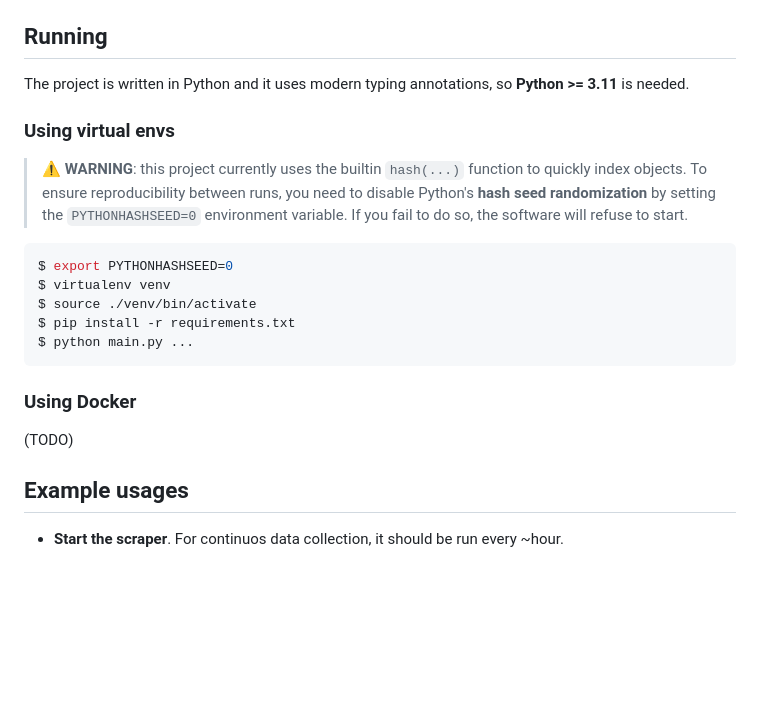
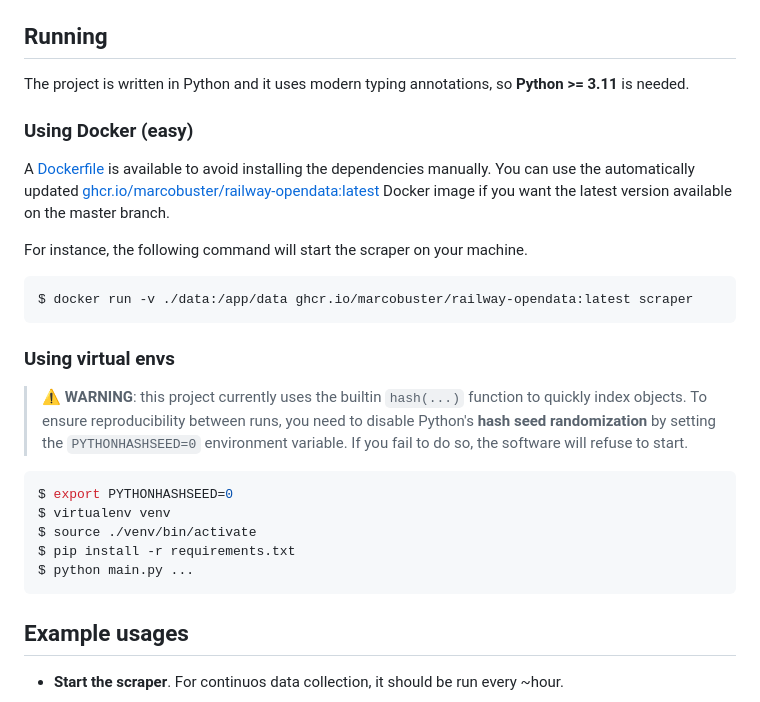
Before and after one commit to MarcoBuster/railway-opendata, a Markdown page: README.md, the part around the change. Rendered like a GitHub page; blank space fills up the shorter version.

Commit message:
Add Docker instructions in README

````diff
--- a/README.md
+++ b/README.md
@@ -26,6 +26,18 @@ The application is composed by multiple modules, accessible via CLI:
 
 The project is written in Python and it uses modern typing annotations, so **Python >= 3.11** is needed.
 
+### Using Docker (easy)
+
+A [Dockerfile](./Dockerfile) is available to avoid installing the dependencies manually.
+You can use the automatically updated [ghcr.io/marcobuster/railway-opendata:latest](https://github.com/MarcoBuster/railway-opendata/pkgs/container/railway-opendata)
+Docker image if you want the latest version available on the master branch.
+
+For instance, the following command will start the scraper on your machine.
+
+```bash
+$ docker run -v ./data:/app/data ghcr.io/marcobuster/railway-opendata:latest scraper
+```
+
 ### Using virtual envs
 
 > ⚠️ __WARNING__: this project currently uses the builtin `hash(...)` function to quickly index objects.
@@ -39,10 +51,6 @@ $ source ./venv/bin/activate
 $ pip install -r requirements.txt
 $ python main.py ...
 ```
-
-### Using Docker
-
-(TODO)
 
 ## Example usages
 
````
